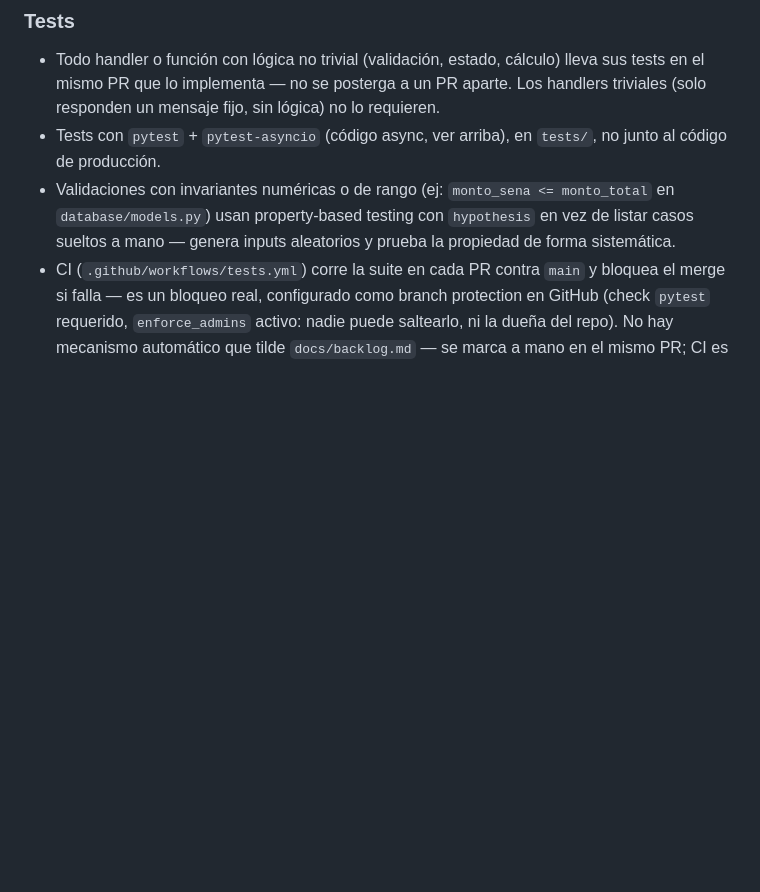
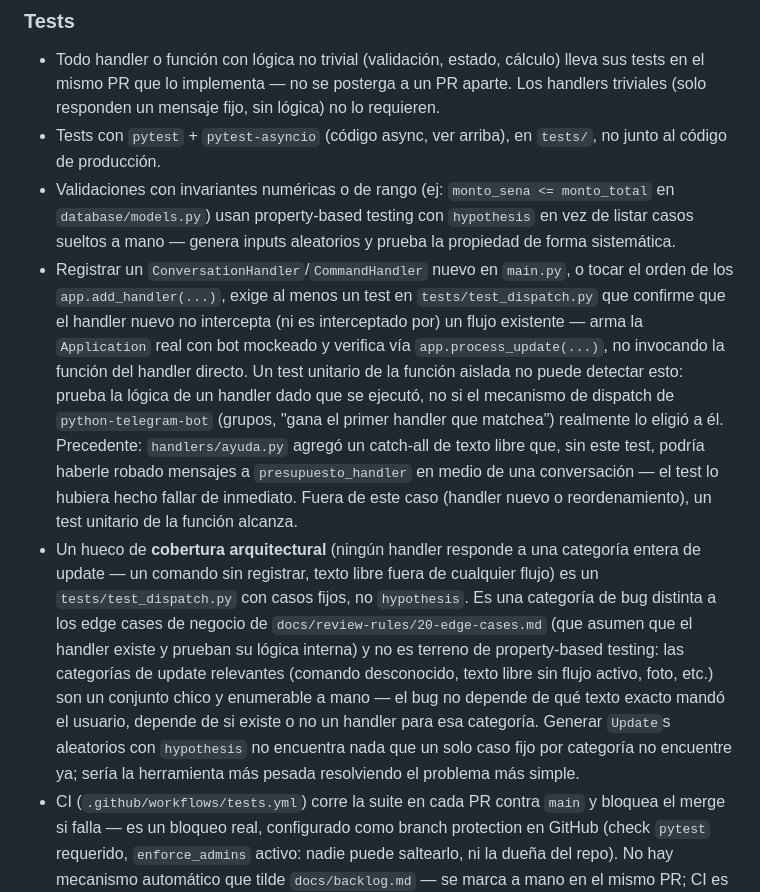
Before and after one commit to vicenteloroxana/oficio-bot, a Markdown page: CLAUDE.md, the part around the change. Rendered like a GitHub page; blank space fills up the shorter version.

Commit message:
docs(claude): documentar criterio de tests de integracion de dispatch
Agrega a la seccion Tests dos reglas nuevas, motivadas por handlers/ayuda.py
(PR #20): cuando un cambio exige tests/test_dispatch.py en vez de solo
tests unitarios, y por que ese tipo de hueco (cobertura arquitectural -
falta un handler o el orden entre handlers es incorrecto) no es terreno
de hypothesis ni lo cubre docs/review-rules/20-edge-cases.md, que asume
que el handler ya existe.

Co-Authored-By: Claude Sonnet 5 <noreply@anthropic.com>

```diff
--- a/CLAUDE.md
+++ b/CLAUDE.md
@@ -350,6 +350,34 @@ Bot: ✅ Logo guardado. Aparecerá en
   <= monto_total` en `database/models.py`) usan property-based testing
   con `hypothesis` en vez de listar casos sueltos a mano — genera
   inputs aleatorios y prueba la propiedad de forma sistemática.
+- Registrar un `ConversationHandler`/`CommandHandler` nuevo en `main.py`,
+  o tocar el orden de los `app.add_handler(...)`, exige al menos un test
+  en `tests/test_dispatch.py` que confirme que el handler nuevo no
+  intercepta (ni es interceptado por) un flujo existente — arma la
+  `Application` real con bot mockeado y verifica vía
+  `app.process_update(...)`, no invocando la función del handler
+  directo. Un test unitario de la función aislada no puede detectar
+  esto: prueba la lógica de un handler dado que se ejecutó, no si el
+  mecanismo de dispatch de `python-telegram-bot` (grupos, "gana el
+  primer handler que matchea") realmente lo eligió a él. Precedente:
+  `handlers/ayuda.py` agregó un catch-all de texto libre que, sin este
+  test, podría haberle robado mensajes a `presupuesto_handler` en medio
+  de una conversación — el test lo hubiera hecho fallar de inmediato.
+  Fuera de este caso (handler nuevo o reordenamiento), un test unitario
+  de la función alcanza.
+- Un hueco de **cobertura arquitectural** (ningún handler responde a una
+  categoría entera de update — un comando sin registrar, texto libre
+  fuera de cualquier flujo) es un `tests/test_dispatch.py` con casos
+  fijos, no `hypothesis`. Es una categoría de bug distinta a los edge
+  cases de negocio de `docs/review-rules/20-edge-cases.md` (que asumen
+  que el handler existe y prueban su lógica interna) y no es terreno de
+  property-based testing: las categorías de update relevantes (comando
+  desconocido, texto libre sin flujo activo, foto, etc.) son un conjunto
+  chico y enumerable a mano — el bug no depende de qué texto exacto
+  mandó el usuario, depende de si existe o no un handler para esa
+  categoría. Generar `Update`s aleatorios con `hypothesis` no encuentra
+  nada que un solo caso fijo por categoría no encuentre ya; sería la
+  herramienta más pesada resolviendo el problema más simple.
 - CI (`.github/workflows/tests.yml`) corre la suite en cada PR contra
   `main` y bloquea el merge si falla — es un bloqueo real, configurado
   como branch protection en GitHub (check `pytest` requerido,
```
